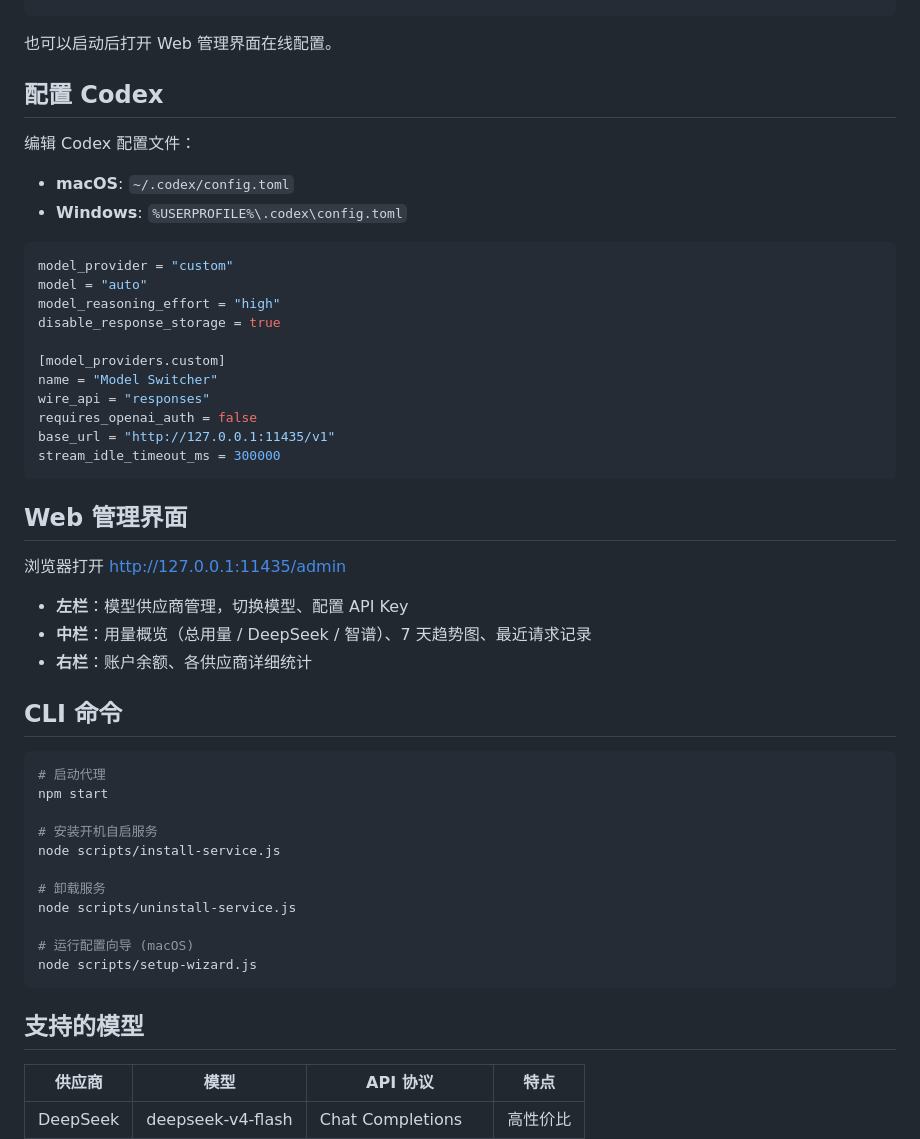
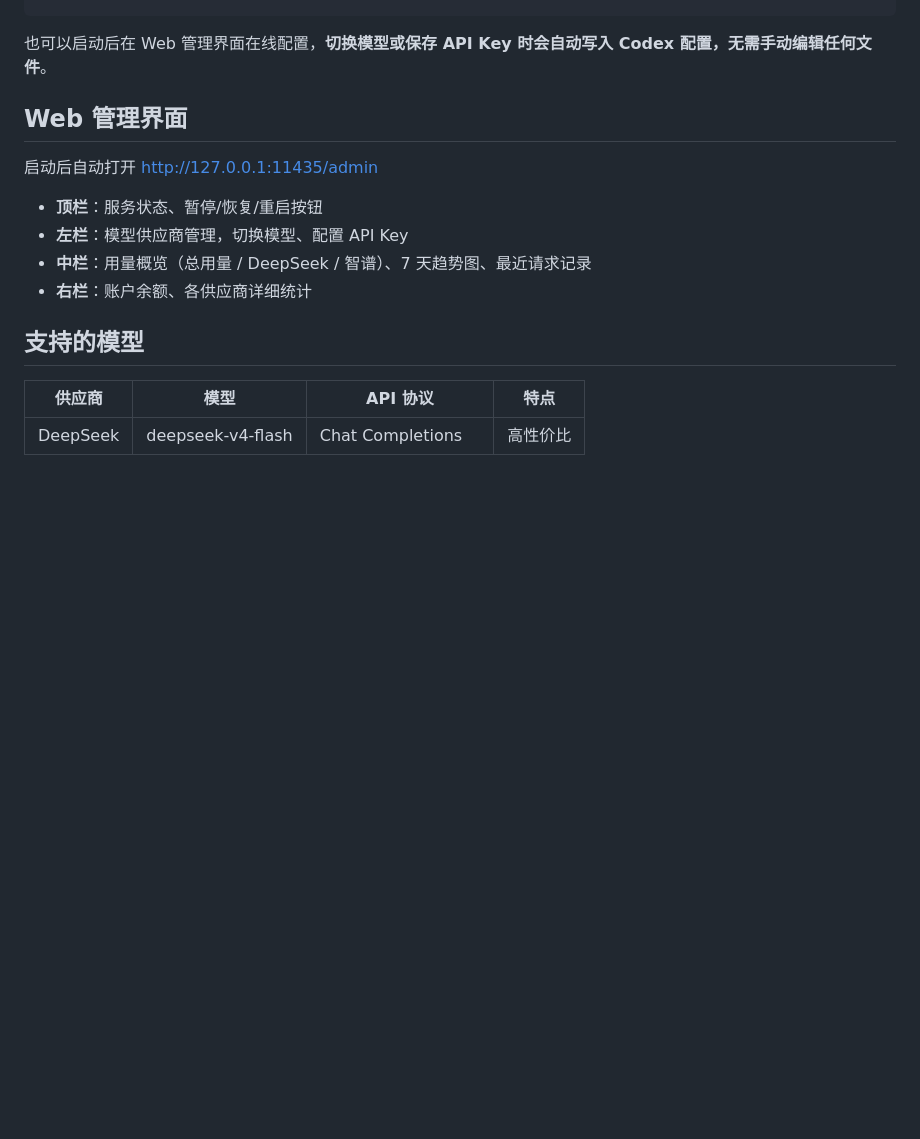
Before and after one commit to chaibaoqing/ai-model-switcher, a Markdown page: README.md, the part around one of its changes. Rendered like a GitHub page; blank space fills up the shorter version.

````diff
--- a/README.md
+++ b/README.md
@@ -124,52 +142,16 @@ node scripts/setup-wizard.js
 }
 ```
 
-也可以启动后打开 Web 管理界面在线配置。
-
-## 配置 Codex
-
-编辑 Codex 配置文件：
-
-- **macOS**: `~/.codex/config.toml`
-- **Windows**: `%USERPROFILE%\.codex\config.toml`
-
-```toml
-model_provider = "custom"
-model = "auto"
-model_reasoning_effort = "high"
-disable_response_storage = true
-
-[model_providers.custom]
-name = "Model Switcher"
-wire_api = "responses"
-requires_openai_auth = false
-base_url = "http://127.0.0.1:11435/v1"
-stream_idle_timeout_ms = 300000
-```
+也可以启动后在 Web 管理界面在线配置，**切换模型或保存 API Key 时会自动写入 Codex 配置，无需手动编辑任何文件**。
 
 ## Web 管理界面
 
-浏览器打开 http://127.0.0.1:11435/admin
+启动后自动打开 http://127.0.0.1:11435/admin
 
+- **顶栏**：服务状态、暂停/恢复/重启按钮
 - **左栏**：模型供应商管理，切换模型、配置 API Key
 - **中栏**：用量概览（总用量 / DeepSeek / 智谱）、7 天趋势图、最近请求记录
 - **右栏**：账户余额、各供应商详细统计
-
-## CLI 命令
-
-```bash
-# 启动代理
-npm start
-
-# 安装开机自启服务
-node scripts/install-service.js
-
-# 卸载服务
-node scripts/uninstall-service.js
-
-# 运行配置向导 (macOS)
-node scripts/setup-wizard.js
-```
 
 ## 支持的模型
 
````
Also changed, not shown: other parts of README.md (+63 -41 lines), demo.jpg (added), 9 other files.
